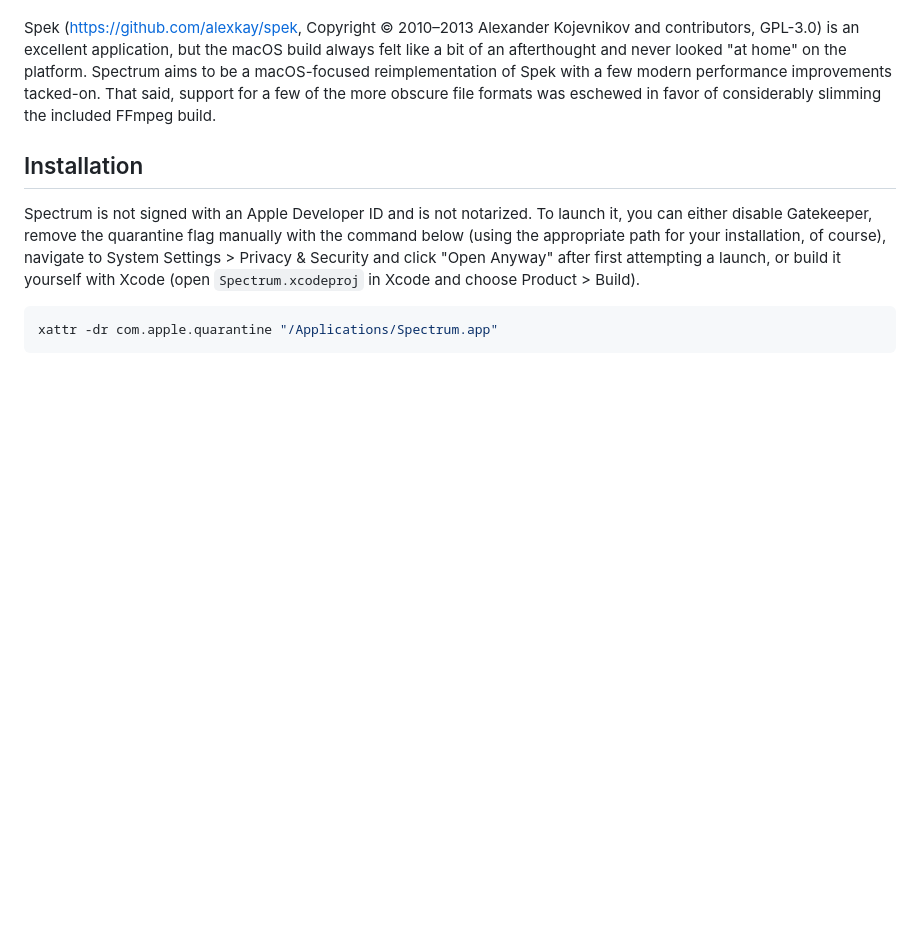
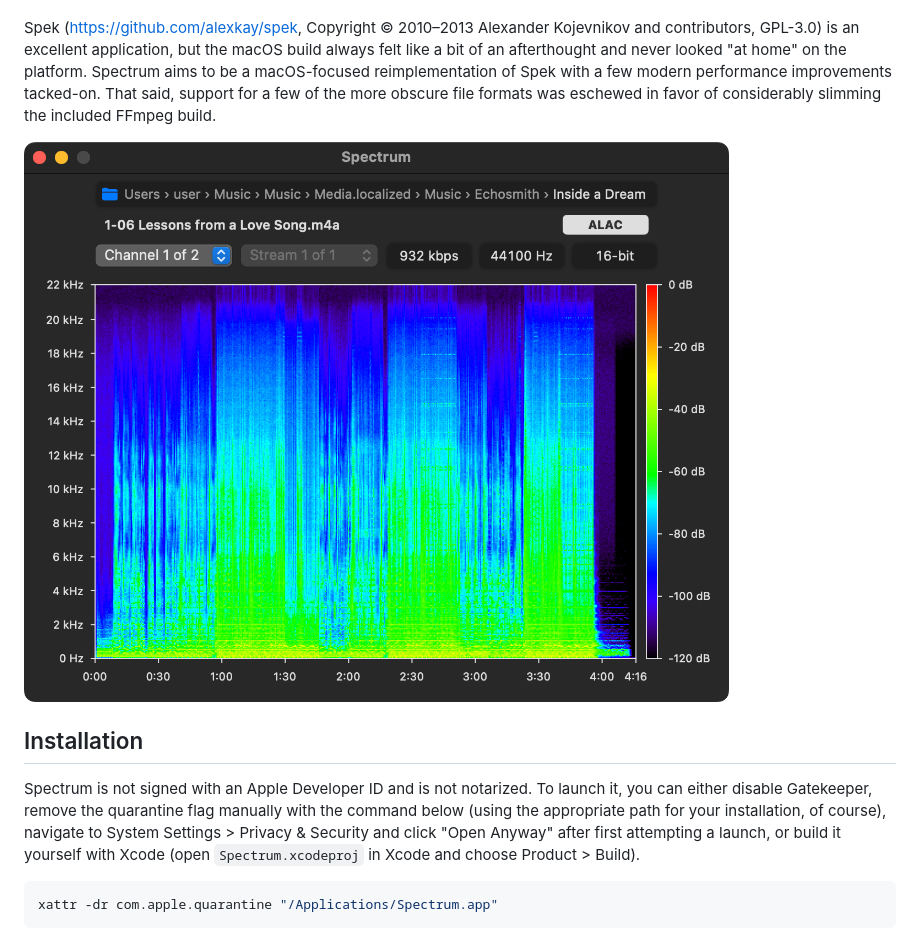
Before and after one commit to avenged110/Spectrum, a Markdown page: README.md, the part around the change. Rendered like a GitHub page; pictures changed too: README_hero_image.png (added); blank space fills up the shorter version.

Commit message:
Add README hero image; remove CHANGELOG.md
Co-Authored-By: Claude Opus 5.5 <noreply@anthropic.com>

```diff
--- a/README.md
+++ b/README.md
@@ -10,6 +10,8 @@ A macOS 15 application for generating audio spectrograms, useful for inspecting
 - Supported container formats: .mkv/.mka/.webm, .mp4/.m4a/.m4v, .mov, .avi, .ts/.m2ts/.mts, .wmv/.wma, .flac, .wv, .wav, .aif/.aiff, .caf, .dsf/.dff, .mp3, .aac, .ac3/.eac3, .dts, .thd/.mlp, .ogg/.oga/.opus.
 
 Spek (https://github.com/alexkay/spek, Copyright © 2010–2013 Alexander Kojevnikov and contributors, GPL-3.0) is an excellent application, but the macOS build always felt like a bit of an afterthought and never looked "at home" on the platform. Spectrum aims to be a macOS-focused reimplementation of Spek with a few modern performance improvements tacked-on. That said, support for a few of the more obscure file formats was eschewed in favor of considerably slimming the included FFmpeg build.
+
+![Spectrum's main window showing a rendered spectrogram.](README_hero_image.png)
 
 ## Installation
 
```
